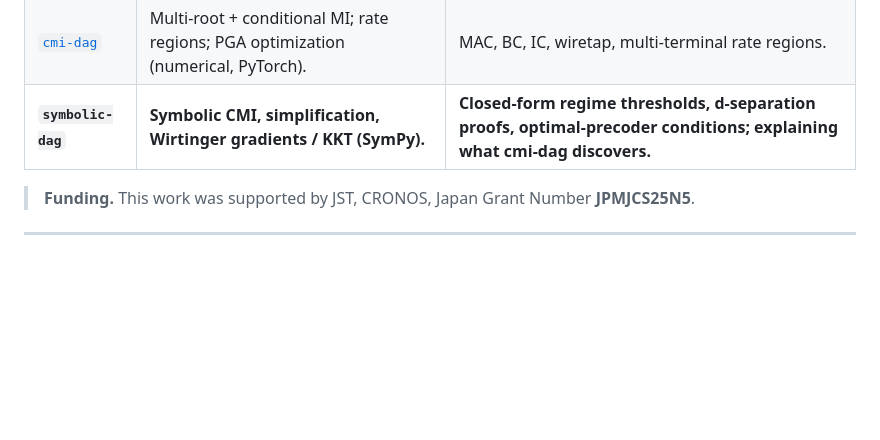
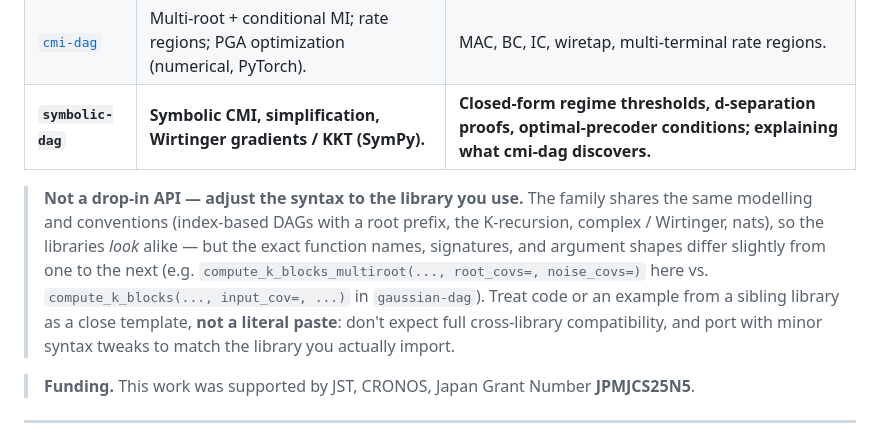
Before and after one commit to wadayama/symbolic-dag, a Markdown page: README.md, the part around the change. GitHub-like rendering; blank space fills up the shorter version.

Commit message:
docs: caveat that the sibling libraries are not a drop-in API
Set expectations in the Sister libraries section: the family shares the same
modelling and conventions, but function names/signatures/argument shapes differ
slightly between gaussian-dag / cmi-dag / symbolic-dag. Tell readers to treat
cross-library code as a template and port with minor syntax tweaks, not to
expect full compatibility.

Co-Authored-By: Claude Opus 4.8 (1M context) <noreply@anthropic.com>

```diff
--- a/README.md
+++ b/README.md
@@ -51,6 +51,16 @@ siblings share the same K-recursion / Schur-complement / conditional-MI design.
 | [`gaussian-dag`](https://github.com/wadayama/gaussian-dag) | Single-pair MI on deterministic linear Gaussian DAGs (numerical). | Single-link MIMO, multi-hop AF relay, diamond. |
 | [`cmi-dag`](https://github.com/wadayama/cmi-dag) | Multi-root + conditional MI; rate regions; PGA optimization (numerical, PyTorch). | MAC, BC, IC, wiretap, multi-terminal rate regions. |
 | **`symbolic-dag`** | **Symbolic CMI, simplification, Wirtinger gradients / KKT (SymPy).** | **Closed-form regime thresholds, d-separation proofs, optimal-precoder conditions; explaining what cmi-dag discovers.** |
+
+> **Not a drop-in API — adjust the syntax to the library you use.** The family
+> shares the same modelling and conventions (index-based DAGs with a root prefix,
+> the K-recursion, complex / Wirtinger, nats), so the libraries *look* alike — but
+> the exact function names, signatures, and argument shapes differ slightly from
+> one to the next (e.g. `compute_k_blocks_multiroot(..., root_covs=, noise_covs=)`
+> here vs. `compute_k_blocks(..., input_cov=, ...)` in `gaussian-dag`). Treat code
+> or an example from a sibling library as a close template, **not a literal
+> paste**: don't expect full cross-library compatibility, and port with minor
+> syntax tweaks to match the library you actually import.
 
 > **Funding.** This work was supported by JST, CRONOS, Japan Grant Number **JPMJCS25N5**.
 
```
